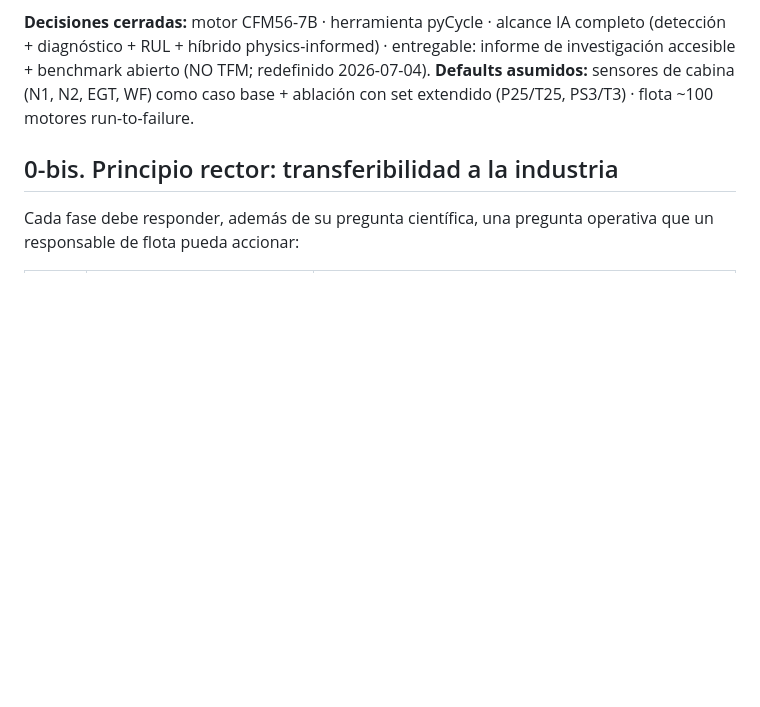
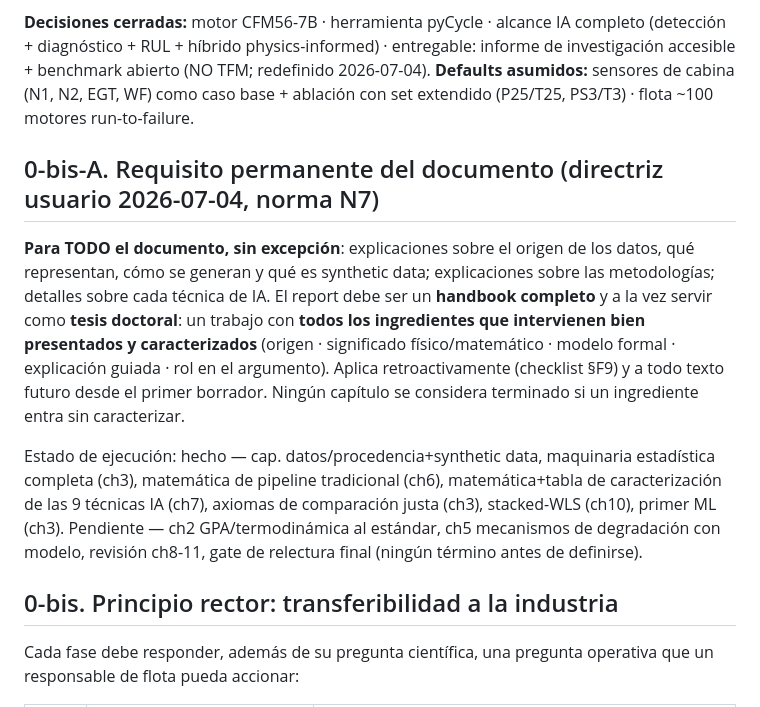
Before and after one commit to cedarcreeks/EHMbrAIn, a Markdown page: PLAN.md, the part around the change. Rendered like a GitHub page; blank space fills up the shorter version.

Commit message:
Plan: the handbook/doctoral-thesis requirement recorded verbatim as permanent document-wide requirement 0-bis-A (norm N7), with execution status

```diff
--- a/PLAN.md
+++ b/PLAN.md
@@ -19,6 +19,23 @@ diagnóstico + RUL + híbrido physics-informed) · entregable: informe de invest
 benchmark abierto (NO TFM; redefinido 2026-07-04).
 **Defaults asumidos:** sensores de cabina (N1, N2, EGT, WF) como caso base + ablación con set
 extendido (P25/T25, PS3/T3) · flota ~100 motores run-to-failure.
+
+## 0-bis-A. Requisito permanente del documento (directriz usuario 2026-07-04, norma N7)
+
+**Para TODO el documento, sin excepción**: explicaciones sobre el origen de los datos, qué
+representan, cómo se generan y qué es synthetic data; explicaciones sobre las metodologías;
+detalles sobre cada técnica de IA. El report debe ser un **handbook completo** y a la vez
+servir como **tesis doctoral**: un trabajo con **todos los ingredientes que intervienen bien
+presentados y caracterizados** (origen · significado físico/matemático · modelo formal ·
+explicación guiada · rol en el argumento). Aplica retroactivamente (checklist §F9) y a todo
+texto futuro desde el primer borrador. Ningún capítulo se considera terminado si un
+ingrediente entra sin caracterizar.
+
+Estado de ejecución: hecho — cap. datos/procedencia+synthetic data, maquinaria estadística
+completa (ch3), matemática de pipeline tradicional (ch6), matemática+tabla de caracterización
+de las 9 técnicas IA (ch7), axiomas de comparación justa (ch3), stacked-WLS (ch10), primer ML
+(ch3). Pendiente — ch2 GPA/termodinámica al estándar, ch5 mecanismos de degradación con
+modelo, revisión ch8-11, gate de relectura final (ningún término antes de definirse).
 
 ## 0-bis. Principio rector: transferibilidad a la industria
 
```
